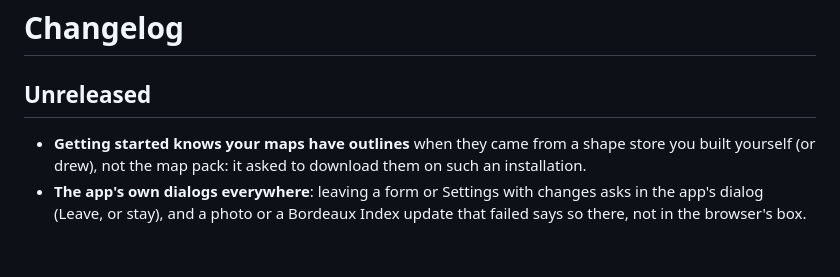
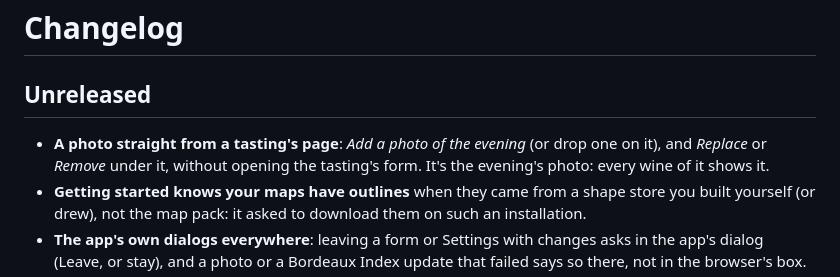
Before and after one commit to maxlmn/winelib, a Markdown page: CHANGELOG.md, the part around the change. Drawn GitHub-style; blank space fills up the shorter version.

Commit message:
Changelog: a photo from a tasting's page
Co-Authored-By: Claude <noreply@anthropic.com>

```diff
--- a/CHANGELOG.md
+++ b/CHANGELOG.md
@@ -2,6 +2,8 @@
 
 ## Unreleased
 
+- **A photo straight from a tasting's page**: *Add a photo of the evening* (or drop one on it), and *Replace* or
+  *Remove* under it, without opening the tasting's form. It's the evening's photo: every wine of it shows it.
 - **Getting started knows your maps have outlines** when they came from a shape store you built yourself (or drew),
   not the map pack: it asked to download them on such an installation.
 - **The app's own dialogs everywhere**: leaving a form or Settings with changes asks in the app's dialog (Leave, or
```
